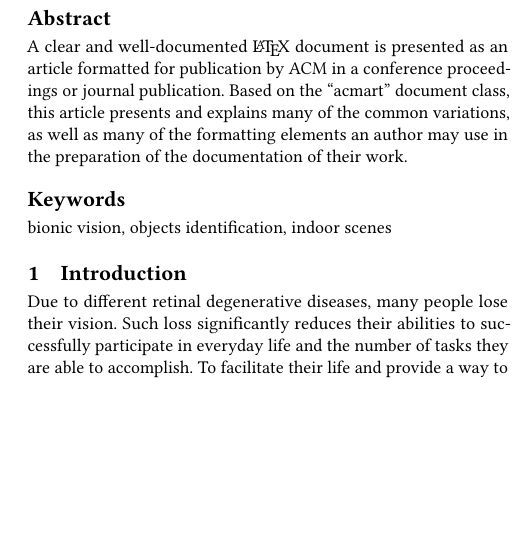
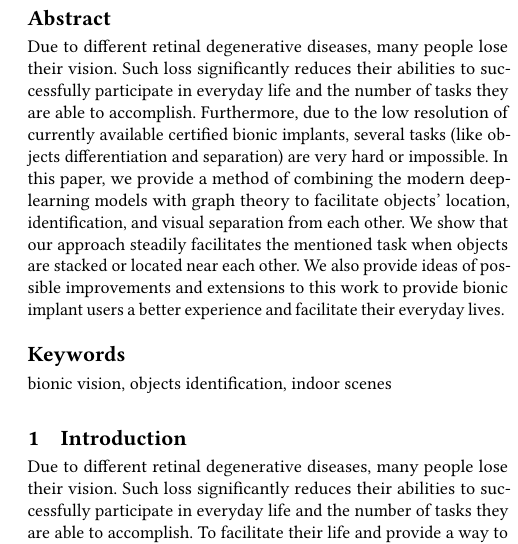
Before and after one commit to maybe-hello-world/team_blue_291A, a LaTeX paper (report/report.tex, which reads report/sections/abstract.tex): part of one column of page 1 of 4, cut so that both start at the same text, the shorter picture padded with empty space. Compiled offline with pdfLaTeX.

Commit message:
abstract changed

```diff
--- a/report/sections/abstract.tex
+++ b/report/sections/abstract.tex
@@ -1,6 +1 @@
-A clear and well-documented \LaTeX\ document is presented as an article
-formatted for publication by ACM in a conference proceedings or journal
-publication. Based on the ``acmart'' document class, this article presents
-and explains many of the common variations, as well
-as many of the formatting elements an author may use in the
-preparation of the documentation of their work.
+Due to different retinal degenerative diseases, many people lose their vision. Such loss significantly reduces their abilities to successfully participate in everyday life and the number of tasks they are able to accomplish. Furthermore, due to the low resolution of currently available certified bionic implants, several tasks (like objects differentiation and separation) are very hard or impossible. In this paper, we provide a method of combining the modern deep-learning models with graph theory to facilitate objects' location, identification, and visual separation from each other. We show that our approach steadily facilitates the mentioned task when objects are stacked or located near each other. We also provide ideas of possible improvements and extensions to this work to provide bionic implant users a better experience and facilitate their everyday lives.
```
